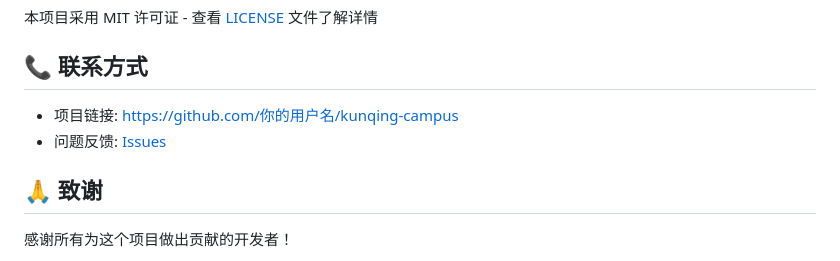
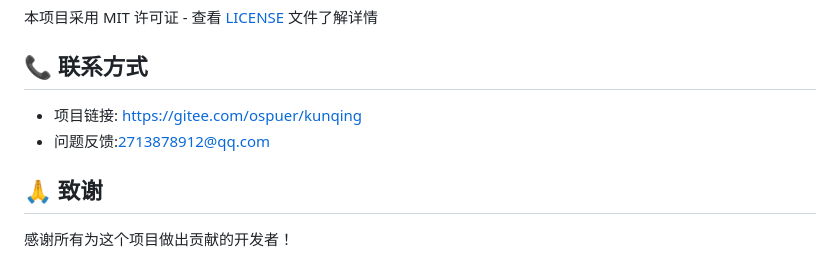
Before and after one commit to handsome787878/kunqing, a Markdown page: README.md, the part around the change. Drawn GitHub-style.

Commit message:
update README.md.
Signed-off-by: 龚精奎 <2713878912@qq.com>

```diff
--- a/README.md
+++ b/README.md
@@ -231,8 +231,8 @@ git remote add origin https://github.com/你的用户名/kunqing-campus.git
 
 ## 📞 联系方式
 
-- 项目链接: [https://github.com/你的用户名/kunqing-campus](https://github.com/你的用户名/kunqing-campus)
-- 问题反馈: [Issues](https://github.com/你的用户名/kunqing-campus/issues)
+- 项目链接: https://gitee.com/ospuer/kunqing
+- 问题反馈:2713878912@qq.com
 
 ## 🙏 致谢
 
```
